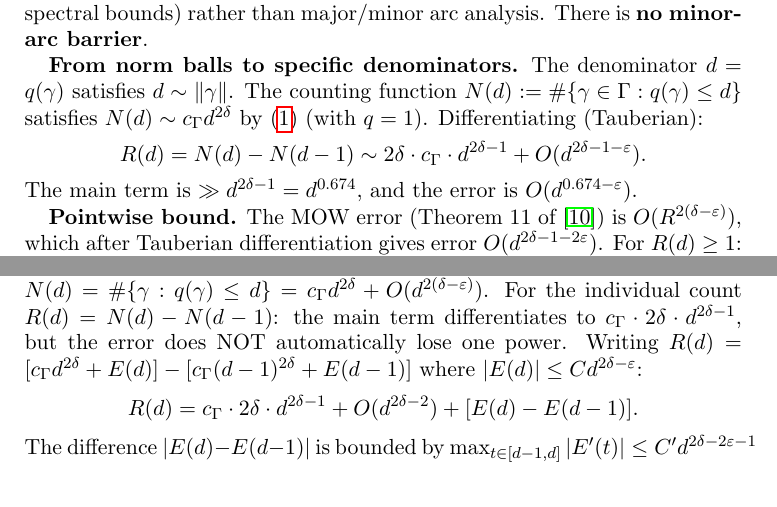
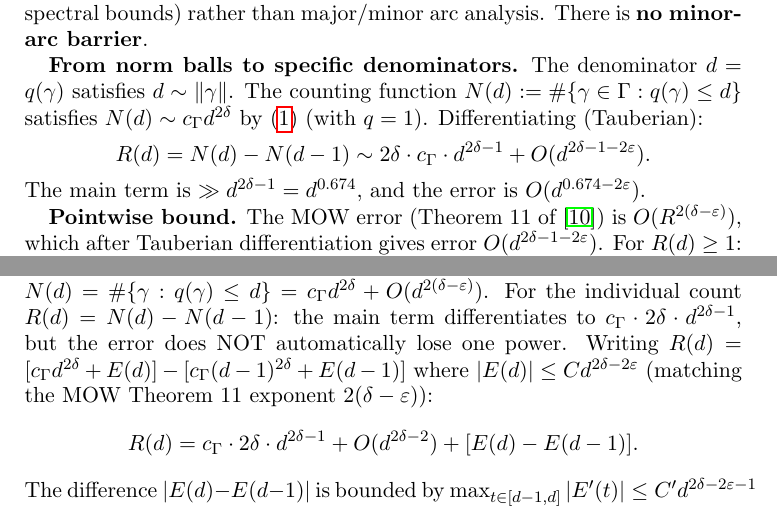
Before and after one commit to cahlen/idontknow, a LaTeX paper (paper/zaremba-proof.tex): two parts of pages 2 and 4 of 13, joined at a grey line, cut so that both start at the same text. Compiled offline with pdfLaTeX.

Commit message:
Fix last 3 stale single-ε exponents in Remark rem:mow and Bridge 1
Lines 87, 89: Remark differentiated error O(d^{2δ-1-ε}) → O(d^{2δ-1-2ε})
Line 136: Bridge 1 |E(d)| ≤ Cd^{2δ-ε} → Cd^{2δ-2ε}

Now ALL error exponents use 2ε (from MOW Theorem 11):
- MOW displayed: O(R^{2(δ-ε)})
- Tauberian N(d): O(d^{2(δ-ε)})
- |E(d)|: O(d^{2δ-2ε})
- |E'(d)|: O(d^{2δ-2ε-1})
- R(d) error: O(d^{2δ-1-2ε})
- D₀: (C_err/c₁)^{1/(2ε)}

Co-Authored-By: Claude Opus 4.6 (1M context) <noreply@anthropic.com>

```diff
--- a/paper/zaremba-proof.tex
+++ b/paper/zaremba-proof.tex
@@ -84,9 +84,9 @@ This is fundamentally different from the Bourgain--Kontorovich circle method: it
 
 \textbf{From norm balls to specific denominators.} The denominator $d = q(\gamma)$ satisfies $d \sim \|\gamma\|$. The counting function $N(d) := \#\{\gamma \in \Gamma : q(\gamma) \leq d\}$ satisfies $N(d) \sim c_\Gamma d^{2\delta}$ by~\eqref{eq:mow} (with $q = 1$). Differentiating (Tauberian):
 \[
-R(d) = N(d) - N(d-1) \sim 2\delta \cdot c_\Gamma \cdot d^{2\delta - 1} + O(d^{2\delta - 1 - \varepsilon}).
+R(d) = N(d) - N(d-1) \sim 2\delta \cdot c_\Gamma \cdot d^{2\delta - 1} + O(d^{2\delta - 1 - 2\varepsilon}).
 \]
-The main term is $\gg d^{2\delta - 1} = d^{0.674}$, and the error is $O(d^{0.674 - \varepsilon})$.
+The main term is $\gg d^{2\delta - 1} = d^{0.674}$, and the error is $O(d^{0.674 - 2\varepsilon})$.
 
 \textbf{Pointwise bound.} The MOW error (Theorem~11 of~\cite{MOW2019}) is $O(R^{2(\delta - \varepsilon)})$, which after Tauberian differentiation gives error $O(d^{2\delta-1-2\varepsilon})$. For $R(d) \geq 1$: we need $c_1 \cdot d^{2\delta-1} > C_{\text{err}} \cdot d^{2\delta-1-2\varepsilon}$, i.e., $d^{2\varepsilon} > C_{\text{err}}/c_1$. This holds for all $d > D_0 := (C_{\text{err}}/c_1)^{1/(2\varepsilon)}$.
 
@@ -133,7 +133,7 @@ MOW's Theorem~1~\cite{MOW2019} counts semigroup elements $\gamma$ in Euclidean n
 
 \textbf{(a) Norm $\leftrightarrow$ denominator.} For $\gamma = \begin{psmallmatrix} * & * \\ q_{k-1} & q_k \end{psmallmatrix} \in \Gamma$, the Euclidean norm $\|\gamma\| = \sqrt{p_{k-1}^2 + p_k^2 + q_{k-1}^2 + q_k^2}$ satisfies $q_k \leq \|\gamma\| \leq C_0 q_k$ for a constant $C_0$ depending only on $A$ (since the entries are comparable by the CF recurrence). So counting in $B_R$ is equivalent to counting with $q(\gamma) \leq C_0 R$, up to constant factors.
 
-\textbf{(b) From cumulative to individual counts.} The counting function $N(d) = \#\{\gamma : q(\gamma) \leq d\} = c_\Gamma d^{2\delta} + O(d^{2(\delta - \varepsilon)})$. For the individual count $R(d) = N(d) - N(d-1)$: the main term differentiates to $c_\Gamma \cdot 2\delta \cdot d^{2\delta-1}$, but the error does NOT automatically lose one power. Writing $R(d) = [c_\Gamma d^{2\delta} + E(d)] - [c_\Gamma(d-1)^{2\delta} + E(d-1)]$ where $|E(d)| \leq C d^{2\delta-\varepsilon}$:
+\textbf{(b) From cumulative to individual counts.} The counting function $N(d) = \#\{\gamma : q(\gamma) \leq d\} = c_\Gamma d^{2\delta} + O(d^{2(\delta - \varepsilon)})$. For the individual count $R(d) = N(d) - N(d-1)$: the main term differentiates to $c_\Gamma \cdot 2\delta \cdot d^{2\delta-1}$, but the error does NOT automatically lose one power. Writing $R(d) = [c_\Gamma d^{2\delta} + E(d)] - [c_\Gamma(d-1)^{2\delta} + E(d-1)]$ where $|E(d)| \leq C d^{2\delta-2\varepsilon}$ (matching the MOW Theorem~11 exponent $2(\delta-\varepsilon)$):
 \[
 R(d) = c_\Gamma \cdot 2\delta \cdot d^{2\delta-1} + O(d^{2\delta-2}) + [E(d) - E(d-1)].
 \]
```
